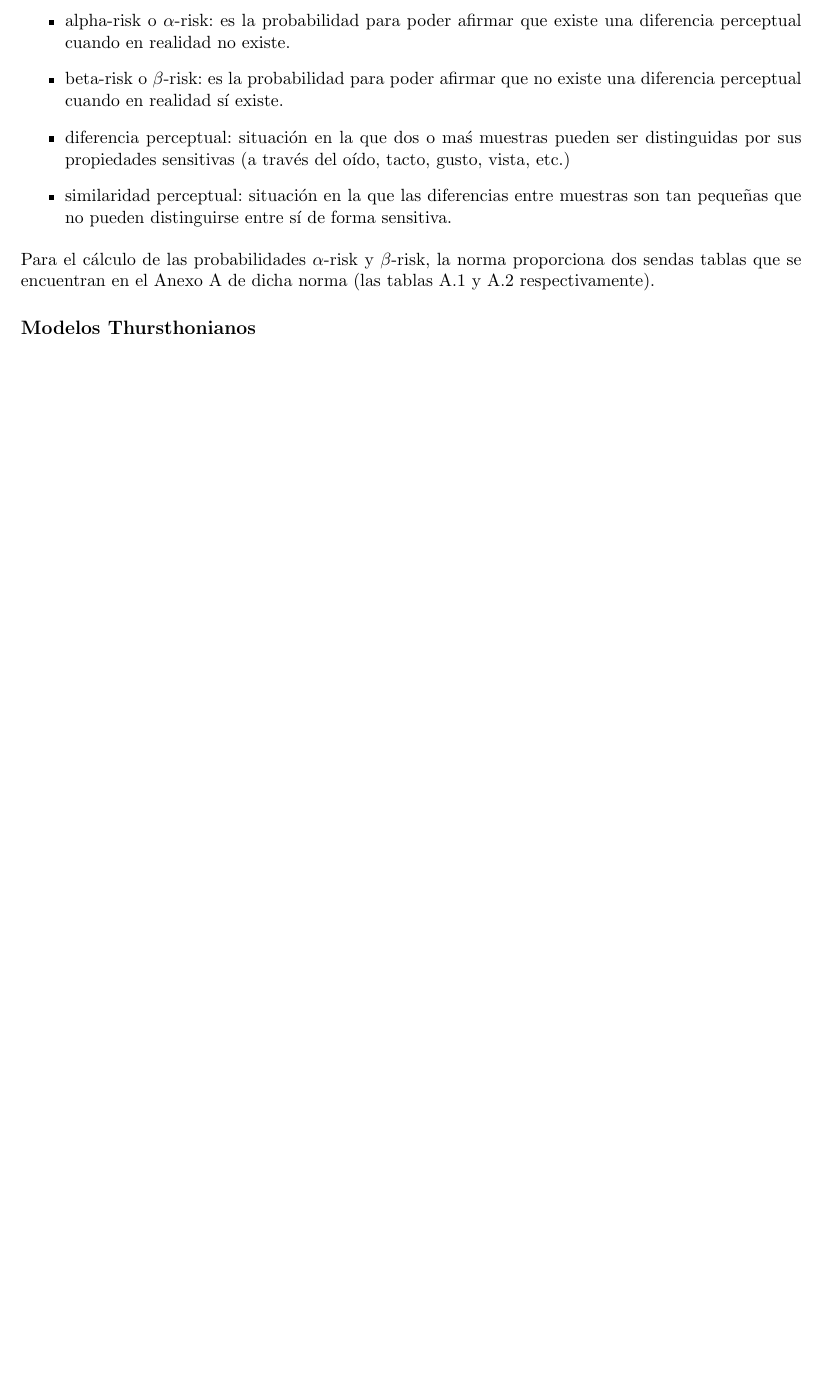
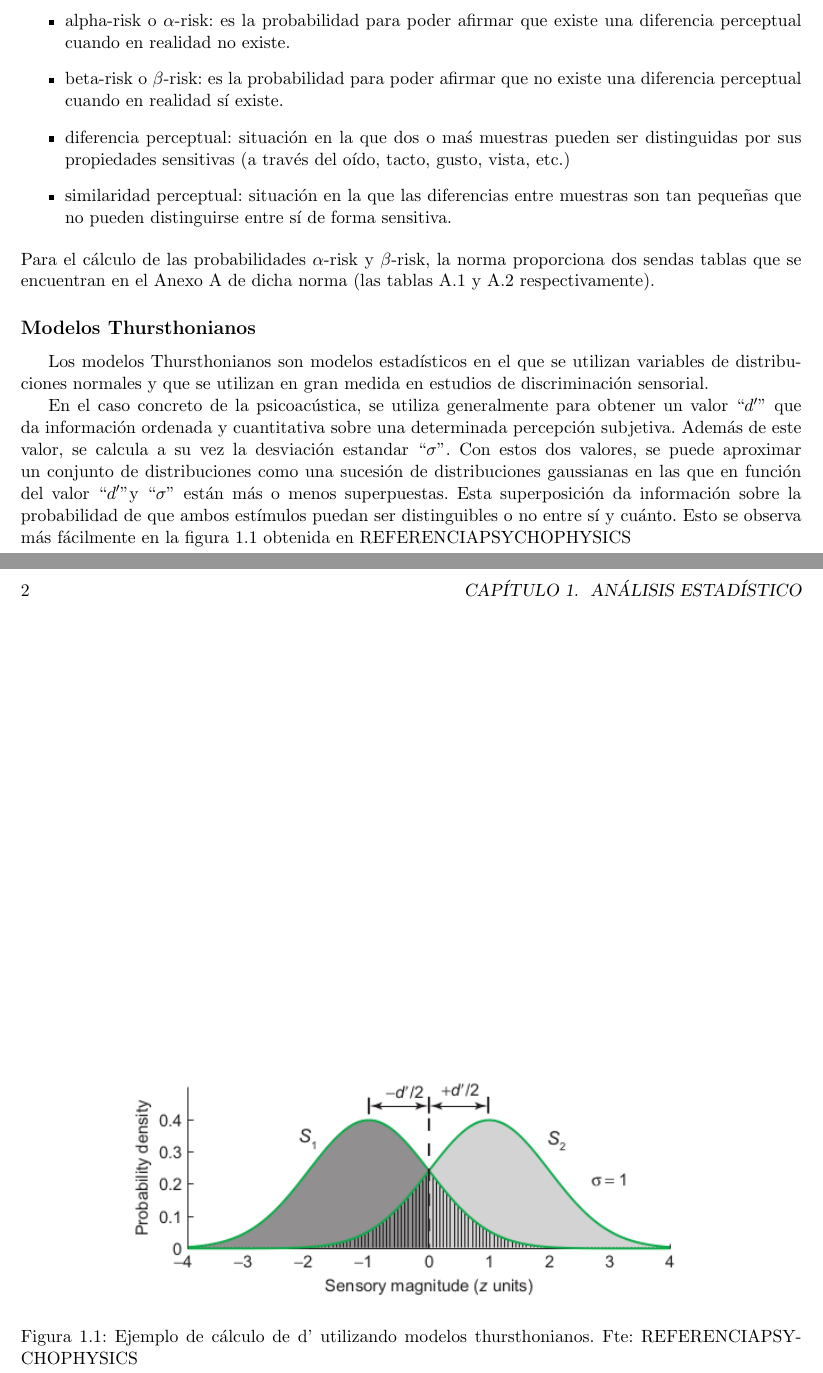
Before and after one commit to vderuido/TFM, a LaTeX book (Memoria/teoriaEstadistica.tex): part of the page before the commit and two parts of pages 1 and 2 of 2 after it, the two joined at a grey line, cut so that both start at the same text, the shorter picture padded with empty space. Compiled offline with pdfLaTeX.

Commit message:
Teoria estadistica text + new images

```diff
--- a/Memoria/teoriaEstadistica.tex
+++ b/Memoria/teoriaEstadistica.tex
@@ -23,5 +23,16 @@
             \end{itemize}
             Para el cálculo de las probabilidades $\alpha$-risk y $\beta$-risk, la norma proporciona dos sendas tablas que se encuentran en el Anexo A de dicha norma (las tablas A.1 y A.2 respectivamente).
         \subsection*{Modelos Thursthonianos}
+            Los modelos Thursthonianos son modelos estadísticos en el que se utilizan variables de distribuciones normales y que se utilizan en gran medida en estudios de discriminación sensorial.
+
+            En el caso concreto de la psicoacústica, se utiliza generalmente para obtener un valor ``$d'$'' que da información ordenada y cuantitativa sobre una determinada percepción subjetiva. Además de este valor, se calcula a su vez la desviación estandar ``$\sigma$''. Con estos dos valores, se puede aproximar un conjunto de distribuciones como una sucesión de distribuciones gaussianas en las que en función del valor ``$d'$''y ``$\sigma$'' están más o menos superpuestas. Esta superposición da información sobre la probabilidad de que ambos estímulos puedan ser distinguibles o no entre sí y cuánto. Esto se observa más fácilmente en la figura \ref{fig:modelost} obtenida en REFERENCIAPSYCHOPHYSICS
+
+            \begin{figure}
+                    \includegraphics[scale=0.7]{../imagenes/modelosthurst.png}
+			        \centering
+			        \caption{Ejemplo de cálculo de d' utilizando modelos thursthonianos. Fte: REFERENCIAPSYCHOPHYSICS}
+			        \label{fig:modelost}
+                \end{figure}
+
 
 \end{document}
```
Also changed, not shown: Memoria/teoriaEstadistica.pdf, imagenes/modelosthurst.png (added).
